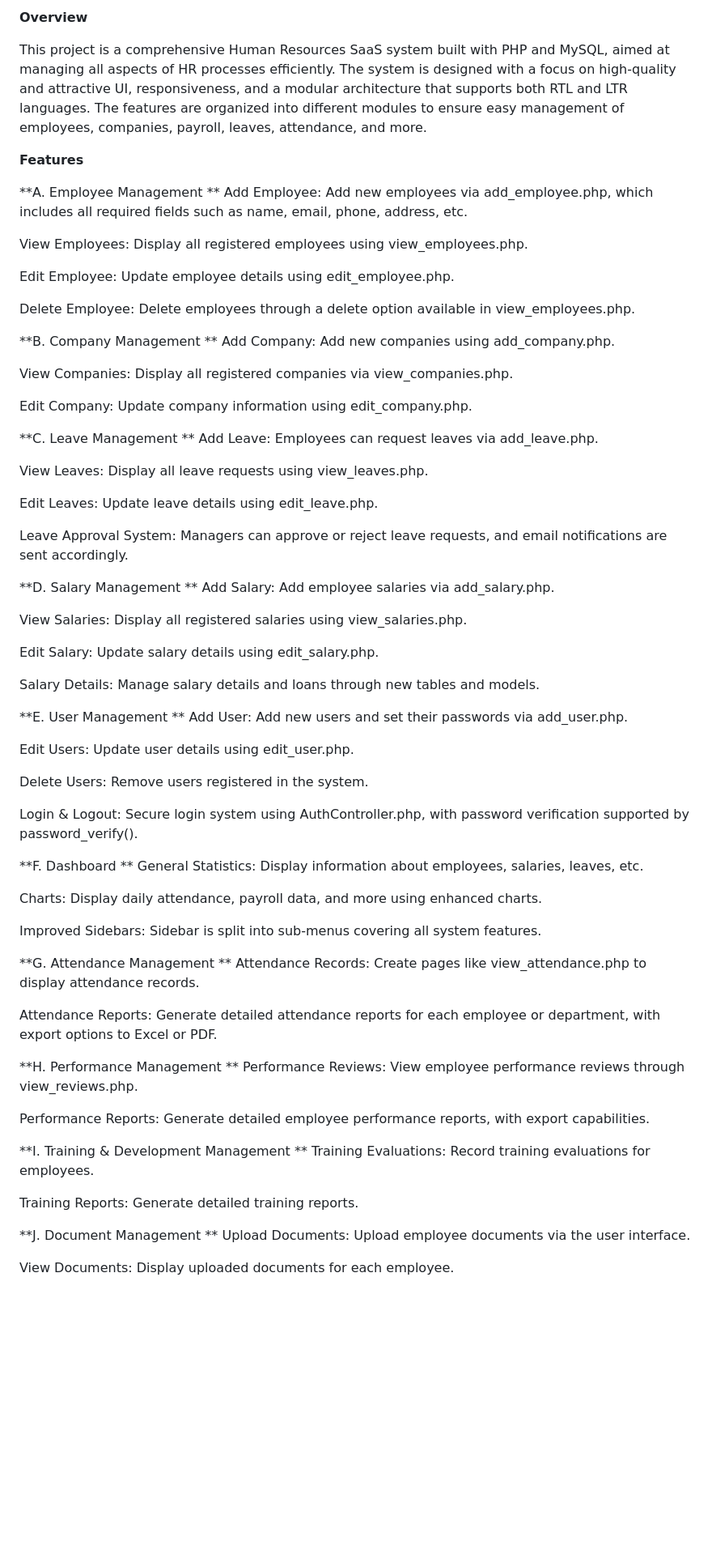
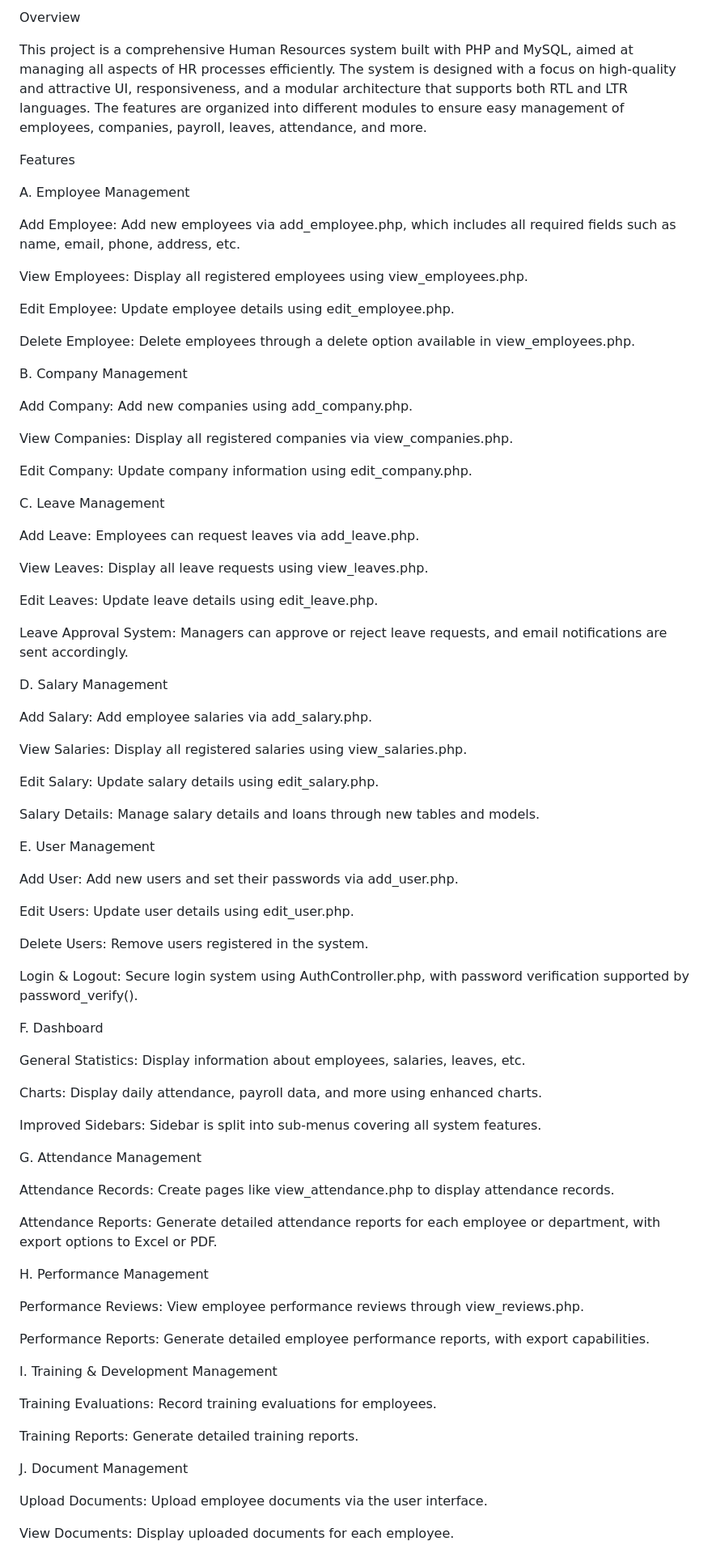
Before and after one commit to wai-soft/HR, a Markdown page: README.md, the part around one of its changes. Shown at 81% size. Rendered like a GitHub page; blank space fills up the shorter version.

```diff
--- a/README.md
+++ b/README.md
@@ -1,11 +1,11 @@
-**Overview**
+Overview
 
-This project is a comprehensive Human Resources SaaS system built with PHP and MySQL, aimed at managing all aspects of HR processes efficiently. The system is designed with a focus on high-quality and attractive UI, responsiveness, and a modular architecture that supports both RTL and LTR languages. The features are organized into different modules to ensure easy management of employees, companies, payroll, leaves, attendance, and more.
+This project is a comprehensive Human Resources system built with PHP and MySQL, aimed at managing all aspects of HR processes efficiently. The system is designed with a focus on high-quality and attractive UI, responsiveness, and a modular architecture that supports both RTL and LTR languages. The features are organized into different modules to ensure easy management of employees, companies, payroll, leaves, attendance, and more.
 
-**Features**
+Features
 
-**A. Employee Management
-**
+A. Employee Management
+
 Add Employee: Add new employees via add_employee.php, which includes all required fields such as name, email, phone, address, etc.
 
 View Employees: Display all registered employees using view_employees.php.
@@ -14,16 +14,16 @@ Edit Employee: Update employee details using edit_employee.php.
 
 Delete Employee: Delete employees through a delete option available in view_employees.php.
 
-**B. Company Management
-**
+B. Company Management
+
 Add Company: Add new companies using add_company.php.
 
 View Companies: Display all registered companies via view_companies.php.
 
 Edit Company: Update company information using edit_company.php.
 
-**C. Leave Management
-**
+C. Leave Management
+
 Add Leave: Employees can request leaves via add_leave.php.
 
 View Leaves: Display all leave requests using view_leaves.php.
@@ -32,8 +32,8 @@ Edit Leaves: Update leave details using edit_leave.php.
 
 Leave Approval System: Managers can approve or reject leave requests, and email notifications are sent accordingly.
 
-**D. Salary Management
-**
+D. Salary Management
+
 Add Salary: Add employee salaries via add_salary.php.
 
 View Salaries: Display all registered salaries using view_salaries.php.
@@ -42,8 +42,8 @@ Edit Salary: Update salary details using edit_salary.php.
 
 Salary Details: Manage salary details and loans through new tables and models.
 
-**E. User Management
-**
+E. User Management
+
 Add User: Add new users and set their passwords via add_user.php.
 
 Edit Users: Update user details using edit_user.php.
@@ -52,34 +52,34 @@ Delete Users: Remove users registered in the system.
 
 Login & Logout: Secure login system using AuthController.php, with password verification supported by password_verify().
 
-**F. Dashboard
-**
+F. Dashboard
+
 General Statistics: Display information about employees, salaries, leaves, etc.
 
 Charts: Display daily attendance, payroll data, and more using enhanced charts.
 
 Improved Sidebars: Sidebar is split into sub-menus covering all system features.
 
-**G. Attendance Management
-**
+G. Attendance Management
+
 Attendance Records: Create pages like view_attendance.php to display attendance records.
 
 Attendance Reports: Generate detailed attendance reports for each employee or department, with export options to Excel or PDF.
 
-**H. Performance Management
-**
+H. Performance Management
+
 Performance Reviews: View employee performance reviews through view_reviews.php.
 
 Performance Reports: Generate detailed employee performance reports, with export capabilities.
 
-**I. Training & Development Management
-**
+I. Training & Development Management
+
 Training Evaluations: Record training evaluations for employees.
 
 Training Reports: Generate detailed training reports.
 
-**J. Document Management
-**
+J. Document Management
+
 Upload Documents: Upload employee documents via the user interface.
 
 View Documents: Display uploaded documents for each employee.
```
Also changed, not shown: other parts of README.md (+14 -14 lines).
